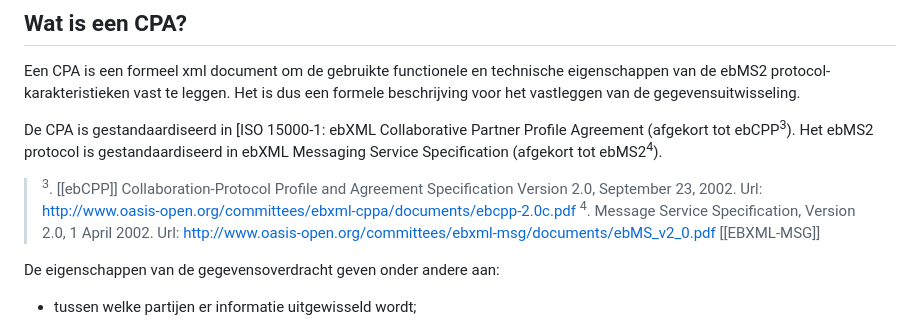
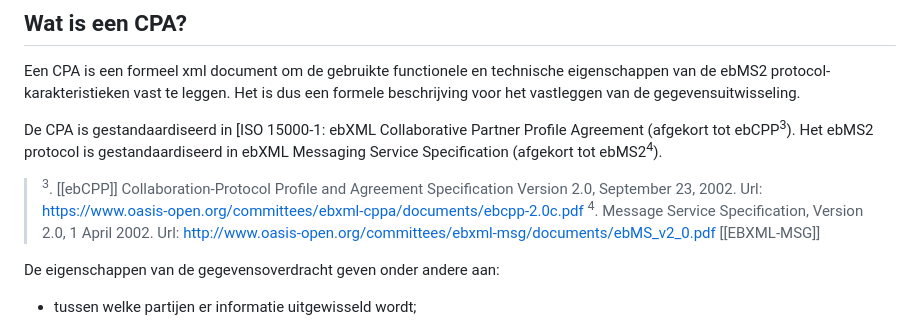
Before and after one commit to Logius-standaarden/Digikoppeling-Best-Practices-ebMS2, a Markdown page: ch03_CPA Gebruik en Kenmerken.md, the part around the change. Rendered like a GitHub page.

Commit message:
Beheer: gebruik https in urls

```diff
--- a/ch03_CPA Gebruik en Kenmerken.md
+++ b/ch03_CPA Gebruik en Kenmerken.md
@@ -10,7 +10,7 @@ Een CPA is een formeel xml document om de gebruikte functionele en technische ei
 
 De CPA is gestandaardiseerd in [ISO 15000-1: ebXML Collaborative Partner Profile Agreement (afgekort tot ebCPP<sup>3</sup>). Het ebMS2 protocol is gestandaardiseerd in ebXML Messaging Service Specification (afgekort tot ebMS2<sup>4</sup>).
 
-> <sup>3</sup>. [[ebCPP]] Collaboration-Protocol Profile and Agreement Specification Version 2.0, September 23, 2002. Url: http://www.oasis-open.org/committees/ebxml-cppa/documents/ebcpp-2.0c.pdf
+> <sup>3</sup>. [[ebCPP]] Collaboration-Protocol Profile and Agreement Specification Version 2.0, September 23, 2002. Url: https://www.oasis-open.org/committees/ebxml-cppa/documents/ebcpp-2.0c.pdf
 > <sup>4</sup>. Message Service Specification, Version 2.0, 1 April 2002. Url: http://www.oasis-open.org/committees/ebxml-msg/documents/ebMS_v2_0.pdf [[EBXML-MSG]]
 
 De eigenschappen van de gegevensoverdracht geven onder andere aan:
```
